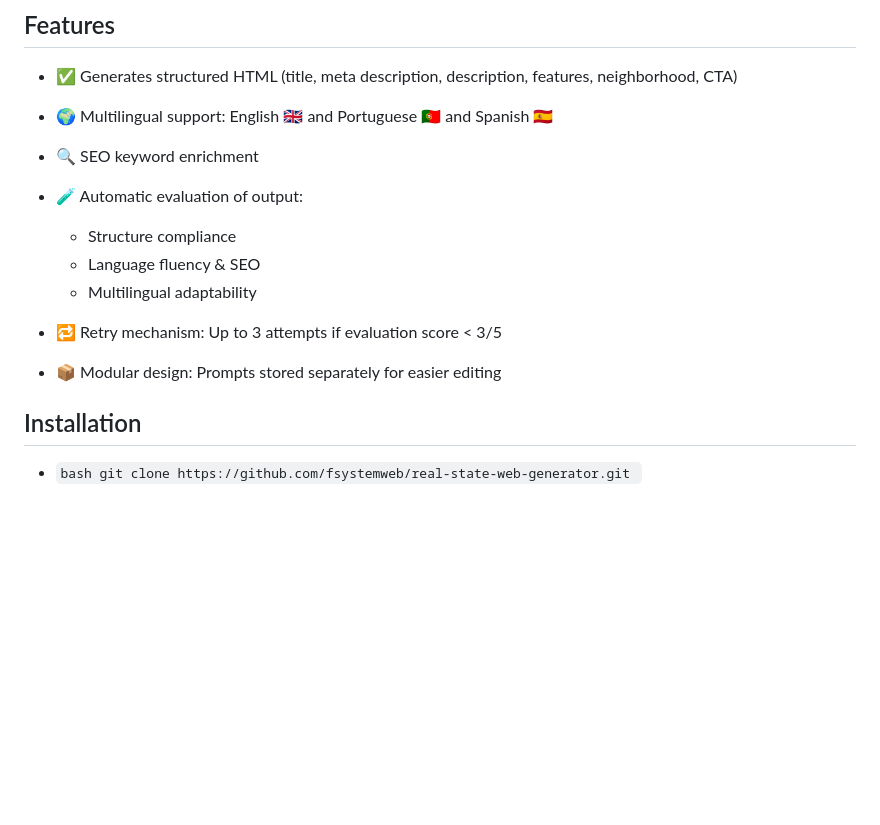
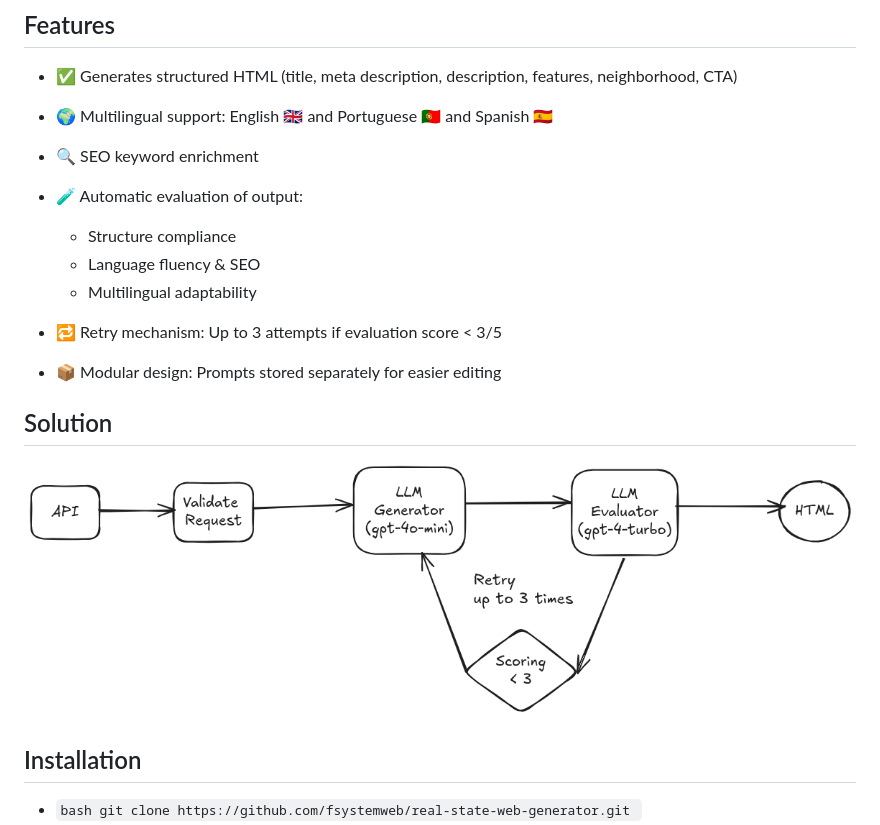
Before and after one commit to fsystemweb/real-state-web-generator, a Markdown page: README.md, the part around the change. Drawn GitHub-style; pictures changed too: image.png (added); blank space fills up the shorter version.

````diff
--- a/README.md
+++ b/README.md
@@ -4,7 +4,7 @@ It uses FastAPI, LangChain, and OpenAI for generation and evaluation.
 
 ## Features
 - ✅ Generates structured HTML (title, meta description, description, features, neighborhood, CTA)
-- 🌍 Multilingual support: English 🇬🇧 and Portuguese  🇵🇹 and Spanish 🇪🇸
+- 🌍 Multilingual support: English 🇬🇧 and Portuguese 🇵🇹 and Spanish 🇪🇸
 - 🔍 SEO keyword enrichment
 - 🧪 Automatic evaluation of output:
     - Structure compliance
@@ -13,6 +13,10 @@ It uses FastAPI, LangChain, and OpenAI for generation and evaluation.
 
 - 🔁 Retry mechanism: Up to 3 attempts if evaluation score < 3/5
 - 📦 Modular design: Prompts stored separately for easier editing
+
+## Solution
+
+![alt text](image.png)
 
 ## Installation
  - ```bash git clone https://github.com/fsystemweb/real-state-web-generator.git ```
````
Also changed, not shown: favicon.png (added), 1 other file.
